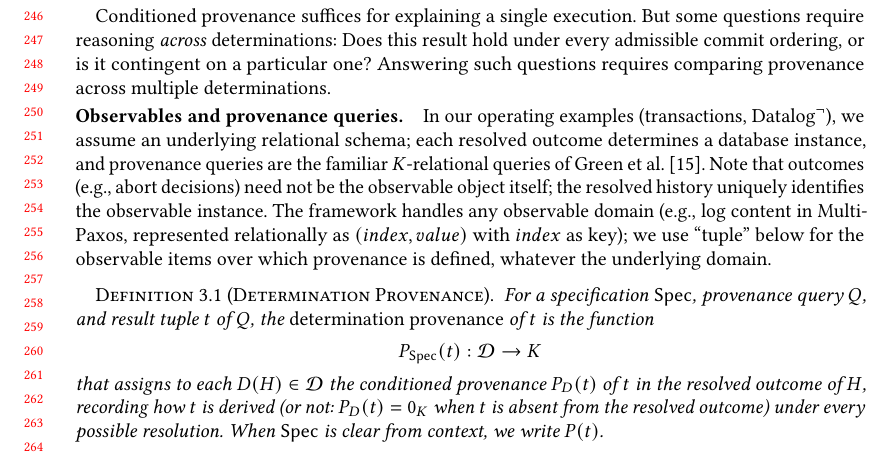
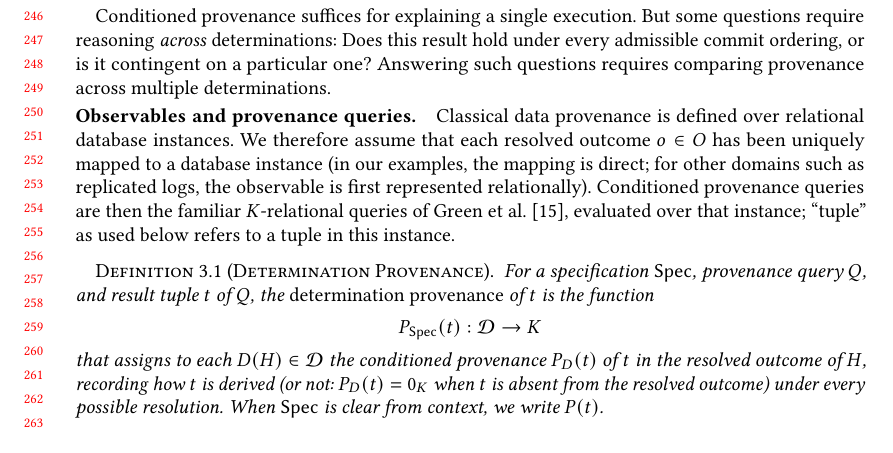
Before and after one commit to jhellerstein/provenance, a LaTeX paper (main.tex): part of page 6 of 37, cut so that both start at the same text. Compiled offline with pdfLaTeX.

Commit message:
Rewrite observables paragraph: outcomes mapped to DB instances, provenance queries over instances, 'tuple' = tuple in that instance

```diff
--- a/main.tex
+++ b/main.tex
@@ -536,18 +536,16 @@ Answering such questions requires comparing provenance across multiple
 determinations.
 
 \paragraph{Observables and provenance queries.}
-In our operating examples (transactions, $\mbox{Datalog}^\neg$), we
-assume an underlying relational schema; each resolved outcome
-determines a database instance, and provenance queries are the
-familiar $K$-relational queries of Green et
-al.~\cite{green2007provenance}.
-Note that outcomes (e.g., abort decisions) need not be the observable
-object itself; the resolved history uniquely identifies the observable
+Classical data provenance is defined over relational database
+instances.
+We therefore assume that each resolved outcome $o \in O$ has been
+uniquely mapped to a database instance (in our examples, the mapping
+is direct; for other domains such as replicated logs, the observable
+is first represented relationally).
+Conditioned provenance queries are then the familiar $K$-relational
+queries of Green et al.~\cite{green2007provenance}, evaluated over
+that instance; ``tuple'' as used below refers to a tuple in this
 instance.
-The framework handles any observable domain (e.g., log content in
-Multi-Paxos, represented relationally as $(index, value)$ with $index$
-as key); we use ``tuple'' below for the observable items over which
-provenance is defined, whatever the underlying domain.
 
 \begin{definition}[Determination Provenance]
   \label{def:det-provenance}
```
